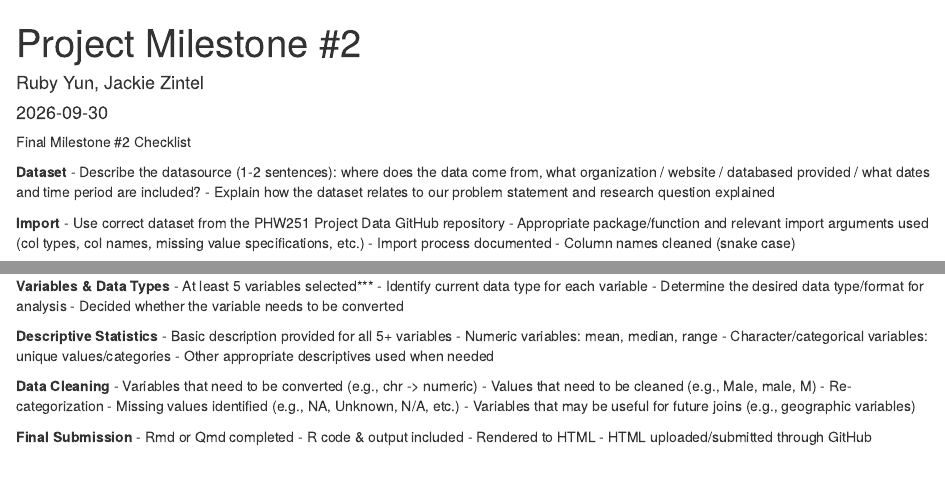
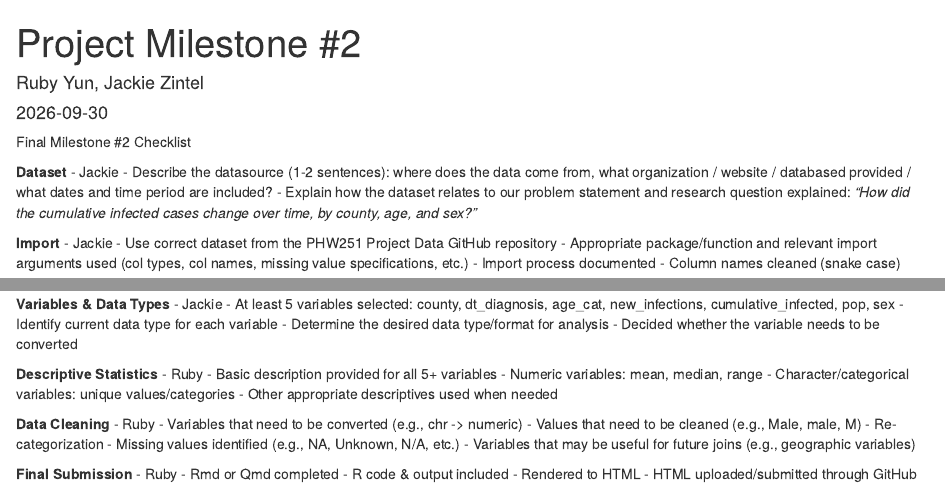
Before and after one commit to rubyy0715/group_10_project, an R Markdown document (Project Milestone #2.Rmd): the page in a window 1100 px wide, from its top, and a second part further down, joined at a grey line. Rendered offline with R 4.5, knitr and Pandoc, with nearby package versions; some code elsewhere in the file could not run offline.

Commit message:
Choose variables and divide sections

````diff
--- a/Project Milestone #2.Rmd
+++ b/Project Milestone #2.Rmd
@@ -9,15 +7,16 @@ editor_options:
 
 Final Milestone #2 Checklist
 
-**Dataset**
+**Dataset** - Jackie
 - Describe the datasource (1-2 sentences): where does the data come from, what organization / website / databased provided / what dates and time period are included?
-- Explain how the dataset relates to our problem statement and research question explained
+- Explain how the dataset relates to our problem statement and research question explained:
+_"How did the cumulative infected cases change over time, by county, age, and sex?"_
 
-**Import**
+**Import** - Jackie
 - Use correct dataset from the PHW251 Project Data GitHub repository
 - Appropriate package/function and relevant import arguments used (col types, col names, missing value specifications, etc.)
 - Import process documented
 - Column names cleaned (snake case)
 
-**Variables & Data Types**
-- At least 5 variables selected***
+
+```{r}
@@ -24,21 +35,23 @@ Final Milestone #2 Checklist
+**Variables & Data Types** - Jackie
+- At least 5 variables selected: county, dt_diagnosis, age_cat, new_infections, cumulative_infected, pop, sex
 - Identify current data type for each variable
 - Determine the desired data type/format for analysis
 - Decided whether the variable needs to be converted
 
-**Descriptive Statistics**
+**Descriptive Statistics** - Ruby
 - Basic description provided for all 5+ variables
 - Numeric variables: mean, median, range
 - Character/categorical variables: unique values/categories
 - Other appropriate descriptives used when needed
 
-**Data Cleaning**
+**Data Cleaning** - Ruby
 - Variables that need to be converted (e.g., chr -> numeric)
 - Values that need to be cleaned (e.g., Male, male, M)
 - Re-categorization
 - Missing values identified (e.g., NA, Unknown, N/A, etc.)
 - Variables that may be useful for future joins (e.g., geographic variables)
 
-**Final Submission**
+**Final Submission** - Ruby
 - Rmd or Qmd completed
 - R code & output included
 - Rendered to HTML
````
Also changed, not shown: Project Milestone #2.Rmd (14 more changed lines).
